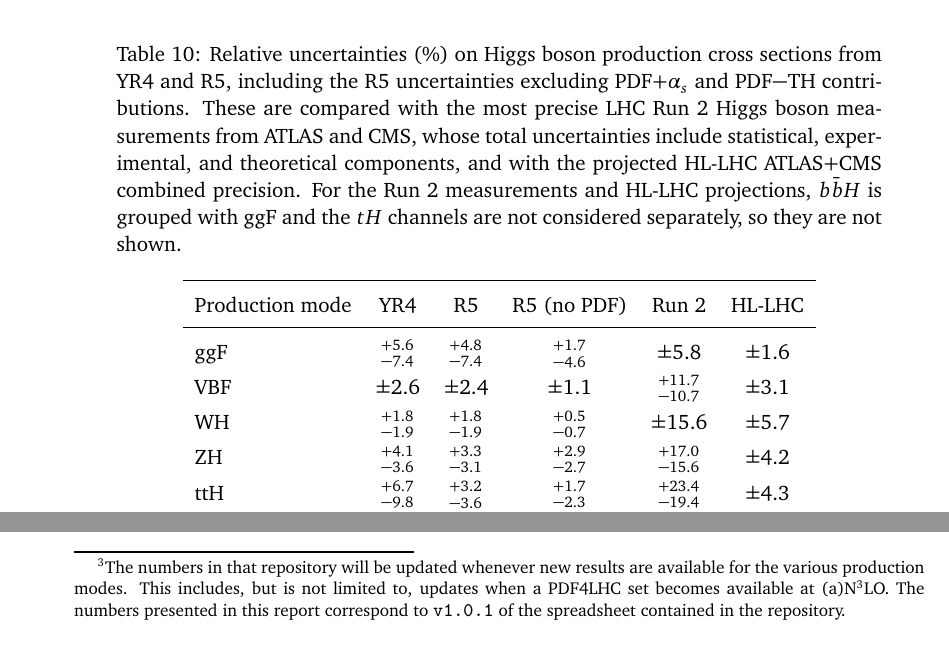
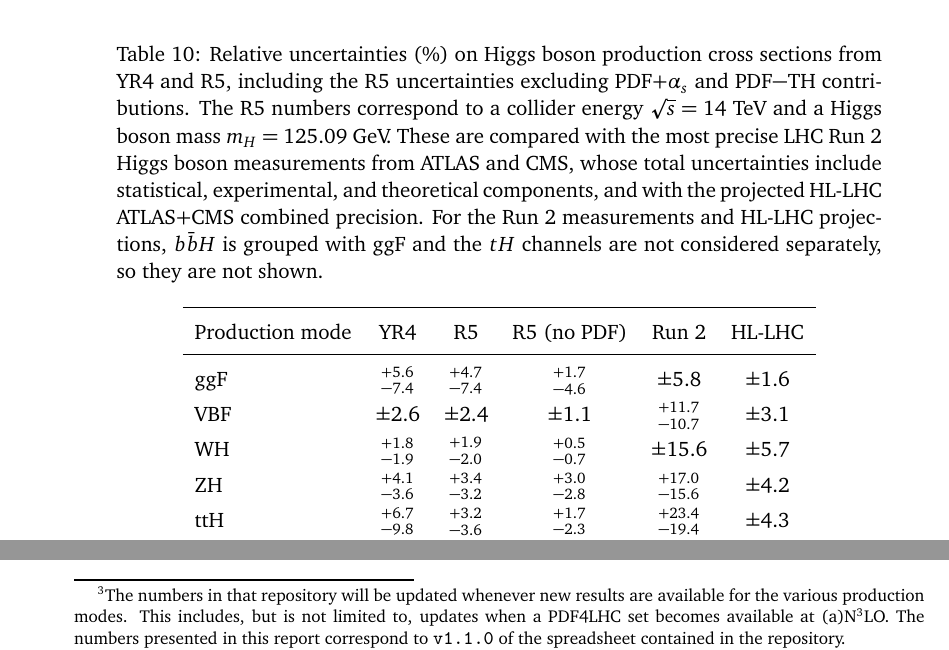
Before and after one commit to bmistlbe/InclusiveHXSUpdate, a LaTeX document (InclusiveXSUpdate.tex, which reads Chapters/Outlook.tex): two parts of pages 35 and 38 of 109, joined at a grey line, cut so that both start at the same text. Compiled offline with pdfLaTeX.

Commit message:
Updated numbers in the outlook table after fixes to rounding

```diff
--- a/Chapters/Outlook.tex
+++ b/Chapters/Outlook.tex
@@ -100,7 +100,7 @@ quoted, independent of the collider energy.
 \renewcommand{\arraystretch}{1.3}
 \setlength{\belowcaptionskip}{10pt}
 \centering
-\caption{Relative uncertainties (\%) on Higgs boson production cross sections from YR4 and R5, including the R5 uncertainties excluding PDF$+\alpha_{s}$ and PDF$-$TH contributions. These are compared with the most precise LHC Run~2 Higgs boson measurements from ATLAS and CMS, whose total uncertainties include statistical, experimental, and theoretical components, and with the projected HL-LHC ATLAS+CMS combined precision. For the Run~2 measurements and HL-LHC projections, \bbH{} is grouped with ggF and the $tH$ channels are not considered separately, so they are not shown.}
+\caption{Relative uncertainties (\%) on Higgs boson production cross sections from YR4 and R5, including the R5 uncertainties excluding PDF$+\alpha_{s}$ and PDF$-$TH contributions. The R5 numbers correspond to a collider energy $\sqrt{s} = 14$~TeV and a Higgs boson mass $m_H = 125.09$~GeV. These are compared with the most precise LHC Run~2 Higgs boson measurements from ATLAS and CMS, whose total uncertainties include statistical, experimental, and theoretical components, and with the projected HL-LHC ATLAS+CMS combined precision. For the Run~2 measurements and HL-LHC projections, \bbH{} is grouped with ggF and the $tH$ channels are not considered separately, so they are not shown.}
 \label{tab:prod_uncertainties}
 \begin{tabular}{lccccc}
 \toprule
@@ -111,10 +111,10 @@ R5 (no PDF) &
 Run 2 &
 HL-LHC \\
 \midrule
-ggF          & ${}^{+5.6}_{-7.4}$  & ${}^{+4.8}_{-7.4}$  & ${}^{+1.7}_{-4.6}$  & $\pm5.8$           & $\pm1.6$ \\
+ggF          & ${}^{+5.6}_{-7.4}$  & ${}^{+4.7}_{-7.4}$  & ${}^{+1.7}_{-4.6}$  & $\pm5.8$           & $\pm1.6$ \\
 VBF          & $\pm2.6$            & $\pm2.4$            & $\pm1.1$            & ${}^{+11.7}_{-10.7}$& $\pm3.1$ \\
-WH           & ${}^{+1.8}_{-1.9}$  & ${}^{+1.8}_{-1.9}$  & ${}^{+0.5}_{-0.7}$  & $\pm15.6$           & $\pm5.7$ \\
-ZH           & ${}^{+4.1}_{-3.6}$  & ${}^{+3.3}_{-3.1}$  & ${}^{+2.9}_{-2.7}$  & ${}^{+17.0}_{-15.6}$& $\pm4.2$ \\
+WH           & ${}^{+1.8}_{-1.9}$  & ${}^{+1.9}_{-2.0}$  & ${}^{+0.5}_{-0.7}$  & $\pm15.6$           & $\pm5.7$ \\
+ZH           & ${}^{+4.1}_{-3.6}$  & ${}^{+3.4}_{-3.2}$  & ${}^{+3.0}_{-2.8}$  & ${}^{+17.0}_{-15.6}$& $\pm4.2$ \\
 ttH          & ${}^{+6.7}_{-9.8}$  & ${}^{+3.2}_{-3.6}$  & ${}^{+1.7}_{-2.3}$  & ${}^{+23.4}_{-19.4}$& $\pm4.3$ \\
 tH ($t$-ch.) & ${}^{+7.3}_{-15.1}$ & ${}^{+6.6}_{-15.1}$ & ${}^{+6.3}_{-15.0}$ & --                  & -- \\
 tH ($s$-ch.) & ${}^{+3.1}_{-2.7}$  & ${}^{+3.3}_{-2.9}$  & ${}^{+2.4}_{-1.8}$  & --                  & -- \\
```
Also changed, not shown: Chapters/Conclusions.tex (+1 -1 lines).
